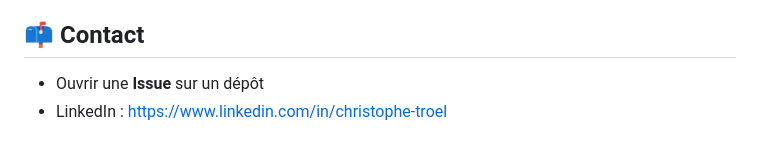
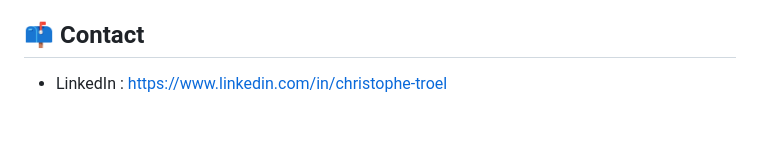
Before and after one commit to christophe-4/my-portfolio, a Markdown page: README.md, the part around the change. GitHub-like rendering.

```diff
--- a/README.md
+++ b/README.md
@@ -37,5 +37,4 @@ Je conçois des **solutions data/IA orientées supply chain** : prévision (dema
 - **Impact métier** : chaque repo documente **hypothèses**, **métriques métier** (OTIF, coût, CO₂) et **limites**.
 
 ## 📫 Contact
-- Ouvrir une **Issue** sur un dépôt
 - LinkedIn : https://www.linkedin.com/in/christophe-troel
```
